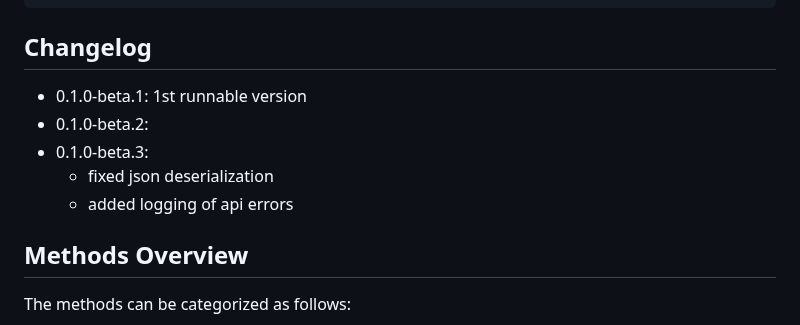
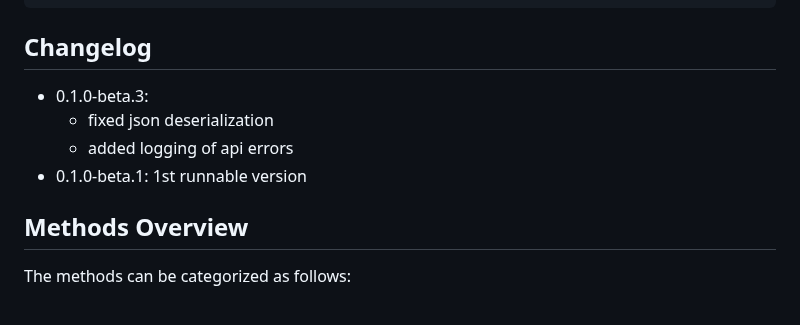
Before and after one commit to th-schwarz/CloudflareDNS-java, a Markdown page: README.md, the part around the change. GitHub-like rendering.

Commit message:
Clean up README formatting and reorganize changelog entries

```diff
--- a/README.md
+++ b/README.md
@@ -54,11 +54,10 @@ The dependency is:
 
 ## Changelog
 
-- 0.1.0-beta.1: 1st runnable version
-- 0.1.0-beta.2:
 - 0.1.0-beta.3:
   - fixed json deserialization
   - added logging of api errors
+- 0.1.0-beta.1: 1st runnable version
 
 ## Methods Overview
 
```
